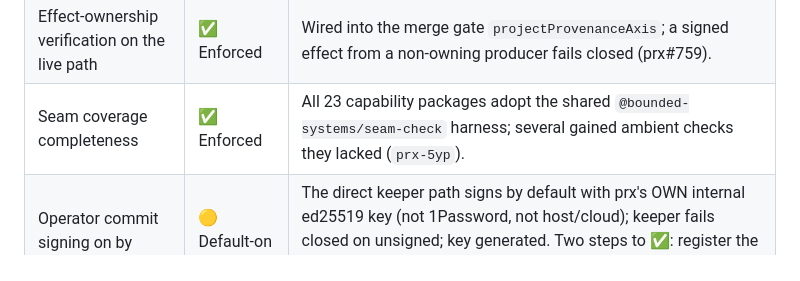
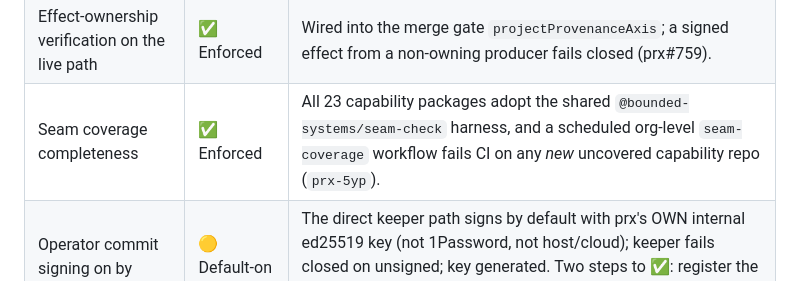
Before and after one commit to bounded-systems/trust, a Markdown page: README.md, the part around the change. Rendered like a GitHub page.

```diff
--- a/README.md
+++ b/README.md
@@ -49,7 +49,7 @@ substance. Instead we publish the mechanisms below.
 | Off-the-shelf verifiability of attestations | ✅ Enforced | A real envelope verifies under an independent ed25519 impl (`@noble/ed25519`) + a spec-reimplemented DSSE PAE — not our verify code (`prx-5lcd`). |
 | Signed-derivation **verification** in the pipeline | 🟡 Partial | Opt-in (`PRX_REQUIRE_SIGNED_DERIVATIONS`), git effects only, fail-open. |
 | Effect-ownership verification on the live path | ✅ Enforced | Wired into the merge gate `projectProvenanceAxis`; a signed effect from a non-owning producer fails closed (prx#759). |
-| Seam coverage completeness | ✅ Enforced | All 23 capability packages adopt the shared `@bounded-systems/seam-check` harness; several gained ambient checks they lacked (`prx-5yp`). |
+| Seam coverage completeness | ✅ Enforced | All 23 capability packages adopt the shared `@bounded-systems/seam-check` harness, and a scheduled org-level `seam-coverage` workflow fails CI on any *new* uncovered capability repo (`prx-5yp`). |
 | Operator commit signing on by default | 🟡 Default-on in `main` | The direct keeper path signs by default with prx's OWN internal ed25519 key (not 1Password, not host/cloud); keeper fails closed on unsigned; key generated. Two steps to ✅: register the pubkey with GitHub + roll the build into the installed prx (`prx-e7cl`). |
 | Semantic git (AST merge / format enforcement) | 📐 Design-only | `git-ast` parsing/serialization are placeholders. |
 
```
Also changed, not shown: CLAIMS.md (+1 -1 lines).
